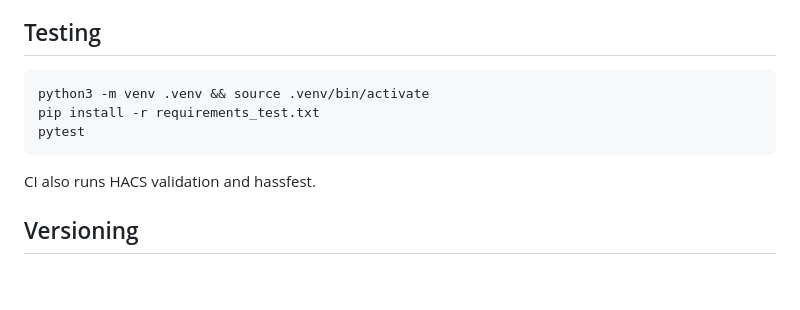
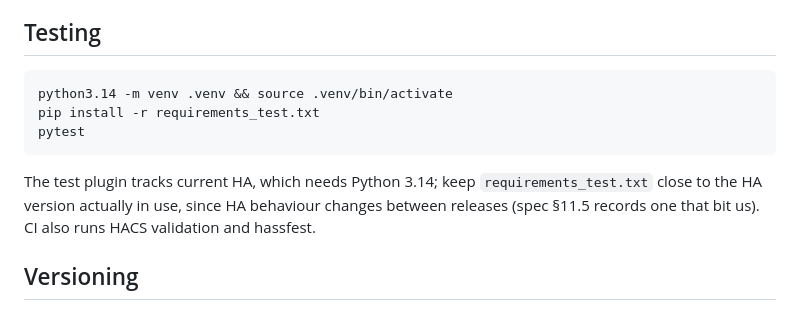
Before and after one commit to arkane-systems/ha-alert-redux, a Markdown page: CLAUDE.md, the part around the change. Rendered like a GitHub page; blank space fills up the shorter version.

Commit message:
Note the Python 3.14 test requirement in CLAUDE.md
Co-Authored-By: Claude Opus 5.5 <noreply@anthropic.com>

````diff
--- a/CLAUDE.md
+++ b/CLAUDE.md
@@ -103,12 +103,15 @@ keeps the build free of decorator-transform configuration.
 ## Testing
 
 ```sh
-python3 -m venv .venv && source .venv/bin/activate
+python3.14 -m venv .venv && source .venv/bin/activate
 pip install -r requirements_test.txt
 pytest
 ```
 
-CI also runs HACS validation and hassfest.
+The test plugin tracks current HA, which needs Python 3.14; keep
+`requirements_test.txt` close to the HA version actually in use, since HA behaviour
+changes between releases (spec §11.5 records one that bit us). CI also runs HACS
+validation and hassfest.
 
 ## Versioning
 
````
